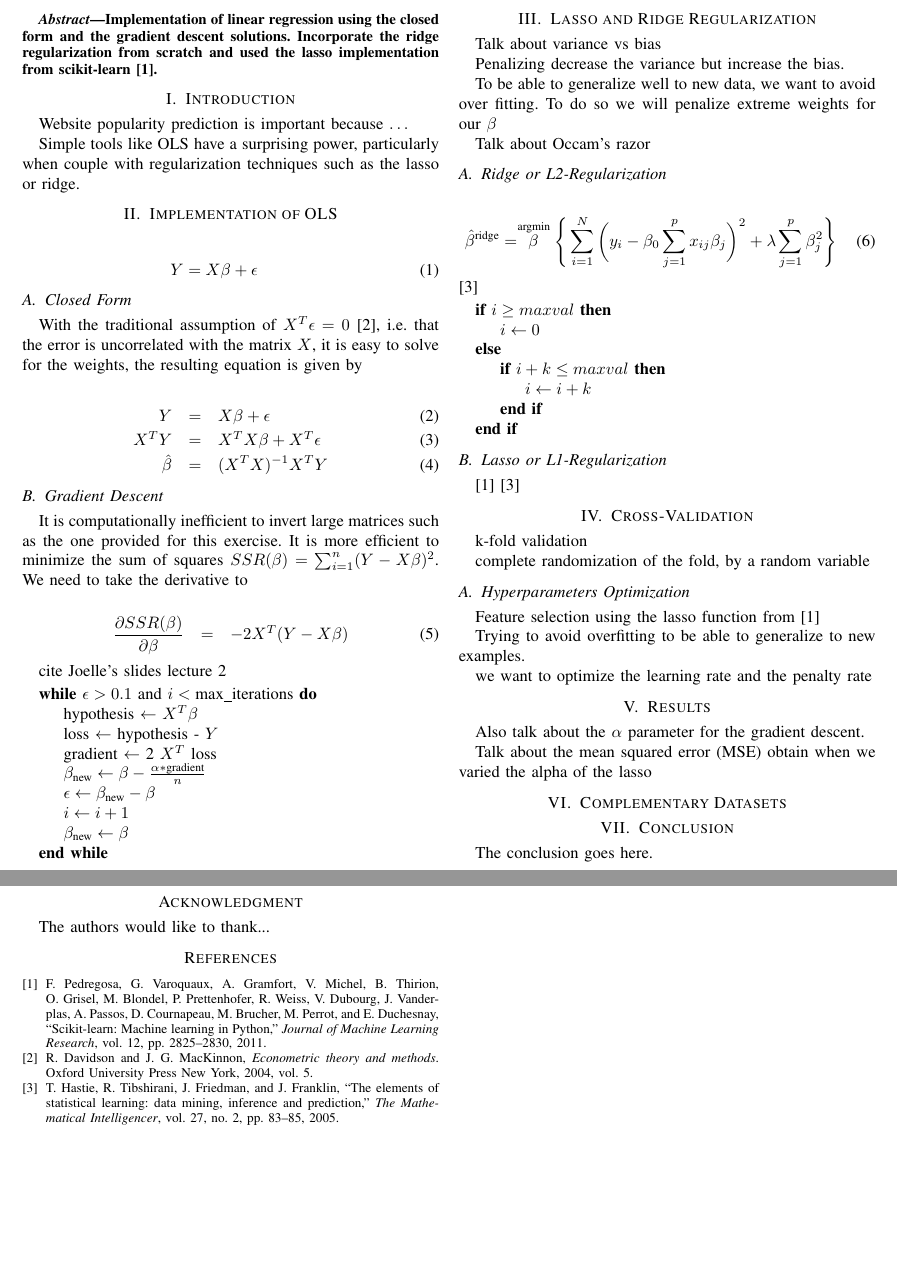
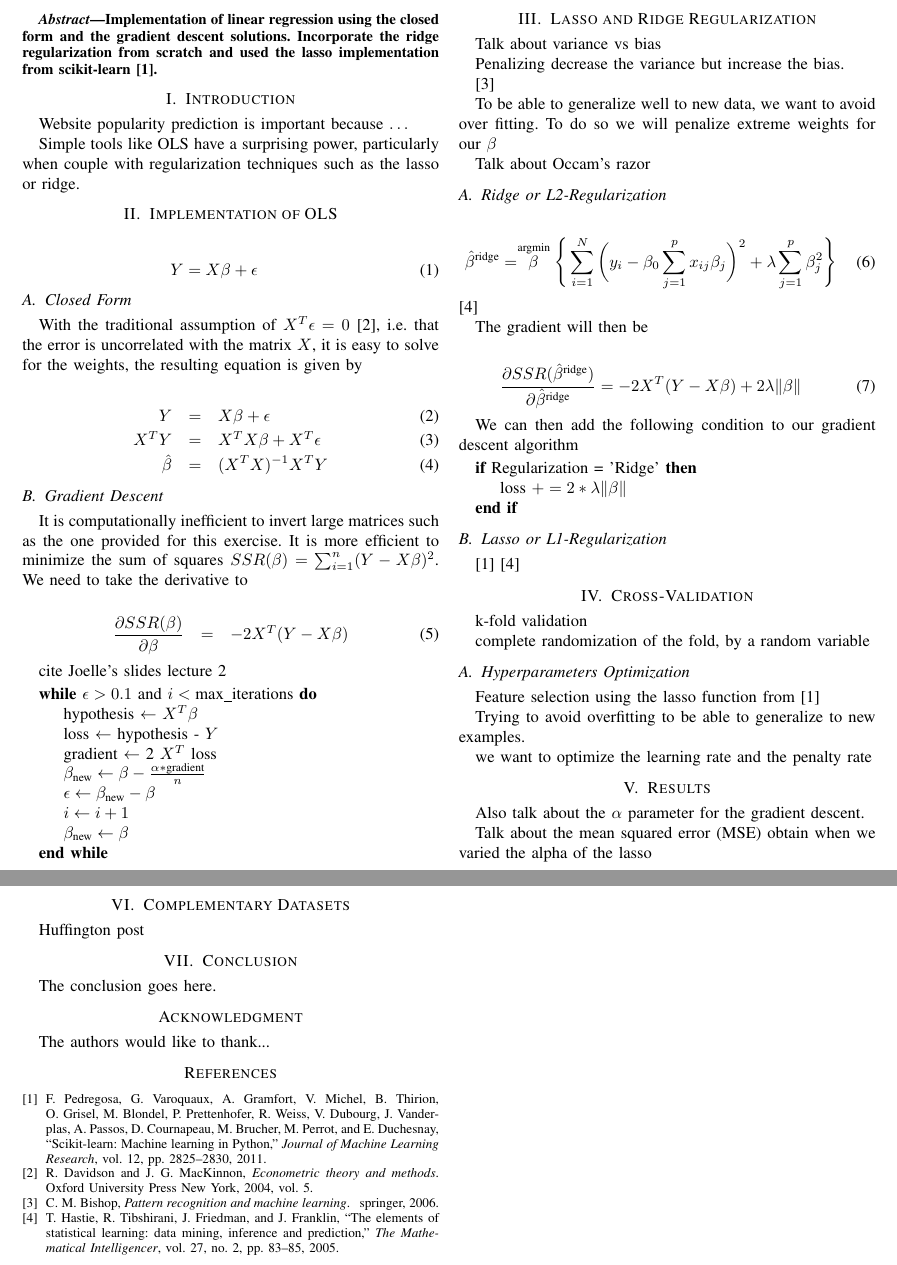
Before and after one commit to PhilippeNguyen/COMP598Ass1, a LaTeX paper (report/report.tex, which reads report/Bibliography.bib): two parts of pages 1 and 2 of 2, joined at a grey line, cut so that both start at the same text, the shorter picture padded with empty space. Compiled offline with pdfLaTeX.

Commit message:
update report

```diff
--- a/report/Bibliography.bib
+++ b/report/Bibliography.bib
@@ -25,6 +25,13 @@
   publisher={Springer}
 }
 
+@book{bishop2006pattern,
+  title={Pattern recognition and machine learning},
+  author={Bishop, Christopher M},
+  year={2006},
+  publisher={springer}
+}
+
 @article{scikit-learn,
 	Author = {Pedregosa, F. and Varoquaux, G. and Gramfort, A. and Michel, V. and Thirion, B. and Grisel, O. and Blondel, M. and Prettenhofer, P. and Weiss, R. and Dubourg, V. and Vanderplas, J. and Passos, A. and Cournapeau, D. and Brucher, M. and Perrot, M. and Duchesnay, E.},
 	Journal = {Journal of Machine Learning Research},
--- a/report/report.tex
+++ b/report/report.tex
@@ -173,6 +173,8 @@ Talk about variance vs bias
 
 Penalizing decrease the variance but increase the bias.
 
+\cite{bishop2006pattern}
+
 To be able to generalize well to new data, we want to avoid over fitting. To do
 so we will penalize extreme weights for our $\beta$
 
@@ -187,13 +189,18 @@ Talk about Occam's razor
 \end{eqnarray}
 \cite{hastie2005elements}
 
+The gradient will then be
+
+\begin{eqnarray}
+  \frac{\partial SSR(\hat{\beta}^{\text{ridge}} )}{\partial
+  \hat{\beta}^{\text{ridge}}} = -2 X^T (Y-X \beta) + 2 \lambda \| \beta \|
+\end{eqnarray}
+
+We can then add the following condition to our gradient descent algorithm
+
 \begin{algorithmic}
-\If {$i\geq maxval$}
-    \State $i\gets 0$
-\Else
-    \If {$i+k\leq maxval$}
-        \State $i\gets i+k$
-    \EndIf
+\If {Regularization = 'Ridge'}
+\State loss $+= 2 * \lambda \| \beta \|$
 \EndIf
 \end{algorithmic}
 
@@ -224,6 +231,8 @@ Also talk about the $\alpha$ parameter for the gradient descent.
 Talk about the mean squared error (MSE) obtain when we varied the alpha of the lasso
 
 \section{Complementary Datasets}
+
+Huffington post
 
 
 \section{Conclusion}
```
Also changed, not shown: report/report.pdf, 4 other files.
